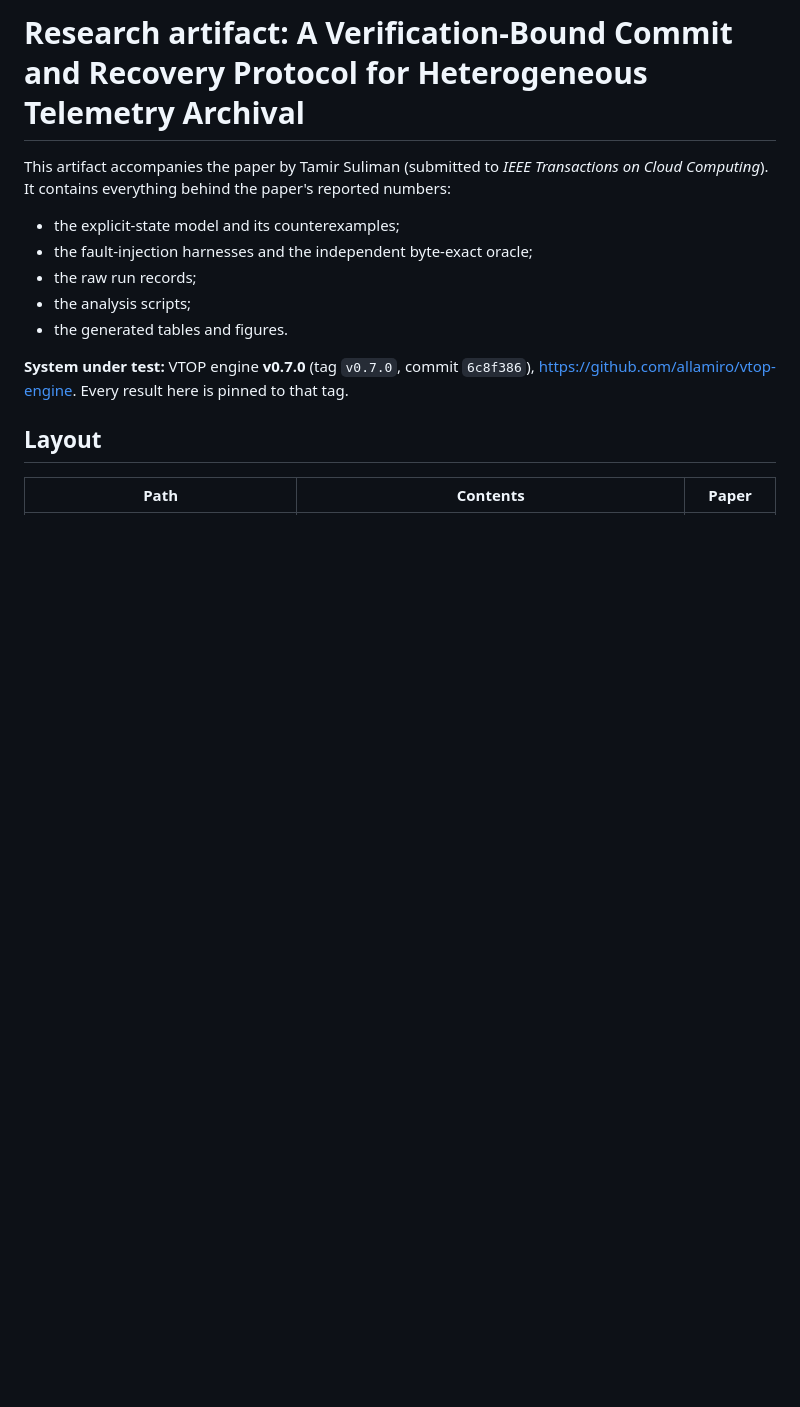
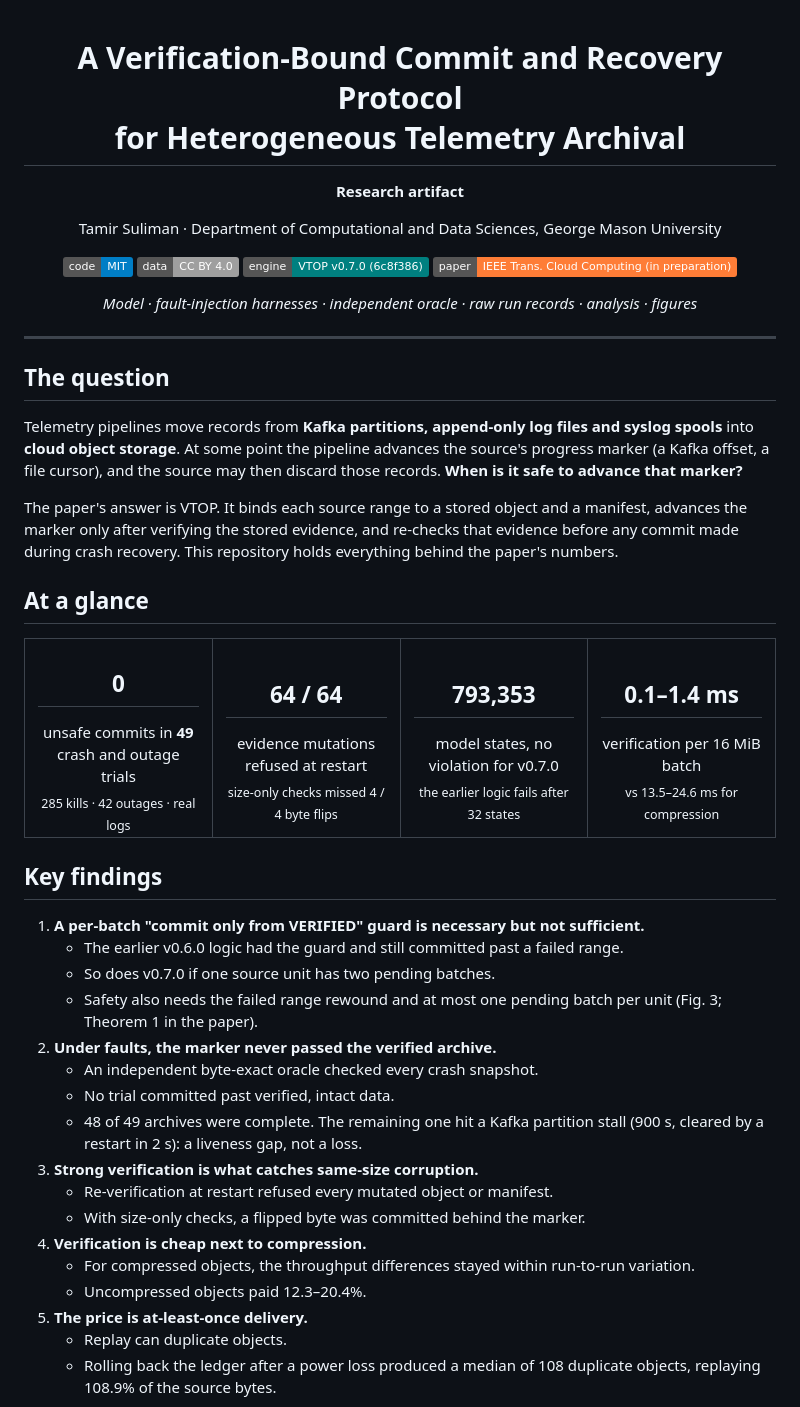
Before and after one commit to allamiro/vtop-paper-artifact, a Markdown page: README.md, the part around one of its changes. Drawn GitHub-style; badges without logos; blank space fills up the shorter version.

```diff
--- a/README.md
+++ b/README.md
@@ -1,14 +1,56 @@
-# Research artifact: A Verification-Bound Commit and Recovery Protocol for Heterogeneous Telemetry Archival
+<div align="center">
 
-This artifact accompanies the paper by Tamir Suliman (submitted to *IEEE Transactions on Cloud Computing*). It contains everything behind the paper's reported numbers:
-- the explicit-state model and its counterexamples;
-- the fault-injection harnesses and the independent byte-exact oracle;
-- the raw run records;
-- the analysis scripts;
-- the generated tables and figures.
+# A Verification-Bound Commit and Recovery Protocol<br>for Heterogeneous Telemetry Archival
 
-**System under test:** VTOP engine **v0.7.0** (tag `v0.7.0`, commit `6c8f386`), <https://github.com/allamiro/vtop-engine>. Every result here is pinned to that tag.
+**Research artifact**
 
-## Layout
+Tamir Suliman · Department of Computational and Data Sciences, George Mason University
 
-| Path | Contents | Paper |
+[![Code: MIT](https://img.shields.io/badge/code-MIT-blue.svg)](LICENSE)
+[![Data: CC BY 4.0](https://img.shields.io/badge/data-CC%20BY%204.0-lightgrey.svg)](LICENSE-DATA)
+[![Engine: VTOP v0.7.0](https://img.shields.io/badge/engine-VTOP%20v0.7.0%20(6c8f386)-teal.svg)](https://github.com/allamiro/vtop-engine/tree/v0.7.0)
+[![Paper: IEEE TCC](https://img.shields.io/badge/paper-IEEE%20Trans.%20Cloud%20Computing%20(in%20preparation)-orange.svg)](#citing)
+
+*Model · fault-injection harnesses · independent oracle · raw run records · analysis · figures*
+
+</div>
+
+---
+
+## The question
+
+Telemetry pipelines move records from **Kafka partitions, append-only log files and syslog spools** into **cloud object storage**. At some point the pipeline advances the source's progress marker (a Kafka offset, a file cursor), and the source may then discard those records. **When is it safe to advance that marker?**
+
+The paper's answer is VTOP. It binds each source range to a stored object and a manifest, advances the marker only after verifying the stored evidence, and re-checks that evidence before any commit made during crash recovery. This repository holds everything behind the paper's numbers.
+
+## At a glance
+
+<table>
+<tr>
+<td align="center" width="25%"><h2>0</h2>unsafe commits in <b>49</b> crash and outage trials<br><sub>285 kills · 42 outages · real logs</sub></td>
+<td align="center" width="25%"><h2>64 / 64</h2>evidence mutations refused at restart<br><sub>size-only checks missed 4 / 4 byte flips</sub></td>
+<td align="center" width="25%"><h2>793,353</h2>model states, no violation for v0.7.0<br><sub>the earlier logic fails after 32 states</sub></td>
+<td align="center" width="25%"><h2>0.1–1.4 ms</h2>verification per 16 MiB batch<br><sub>vs 13.5–24.6 ms for compression</sub></td>
+</tr>
+</table>
+
+## Key findings
+
+1. **A per-batch "commit only from VERIFIED" guard is necessary but not sufficient.**
+   - The earlier v0.6.0 logic had the guard and still committed past a failed range.
+   - So does v0.7.0 if one source unit has two pending batches.
+   - Safety also needs the failed range rewound and at most one pending batch per unit (Fig. 3; Theorem 1 in the paper).
+2. **Under faults, the marker never passed the verified archive.**
+   - An independent byte-exact oracle checked every crash snapshot.
+   - No trial committed past verified, intact data.
+   - 48 of 49 archives were complete. The remaining one hit a Kafka partition stall (900 s, cleared by a restart in 2 s): a liveness gap, not a loss.
+3. **Strong verification is what catches same-size corruption.**
+   - Re-verification at restart refused every mutated object or manifest.
+   - With size-only checks, a flipped byte was committed behind the marker.
+4. **Verification is cheap next to compression.**
+   - For compressed objects, the throughput differences stayed within run-to-run variation.
+   - Uncompressed objects paid 12.3–20.4%.
+5. **The price is at-least-once delivery.**
+   - Replay can duplicate objects.
+   - Rolling back the ledger after a power loss produced a median of 108 duplicate objects, replaying 108.9% of the source bytes.
+
```
Also changed, not shown: other parts of README.md (+81 -43 lines), docs/figures/counterexamples.png (added), docs/figures/state-machine.png (added), 13 other files.
